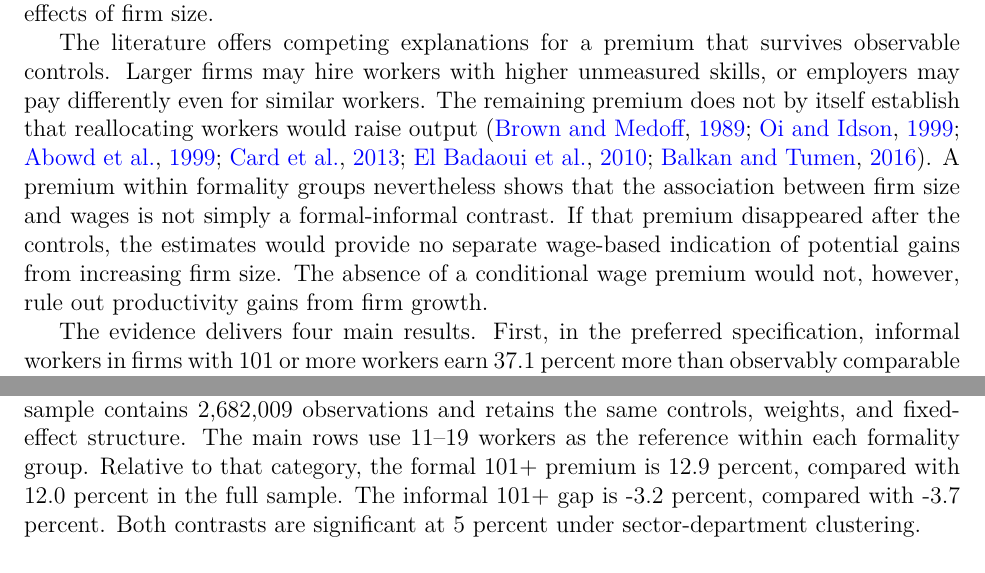
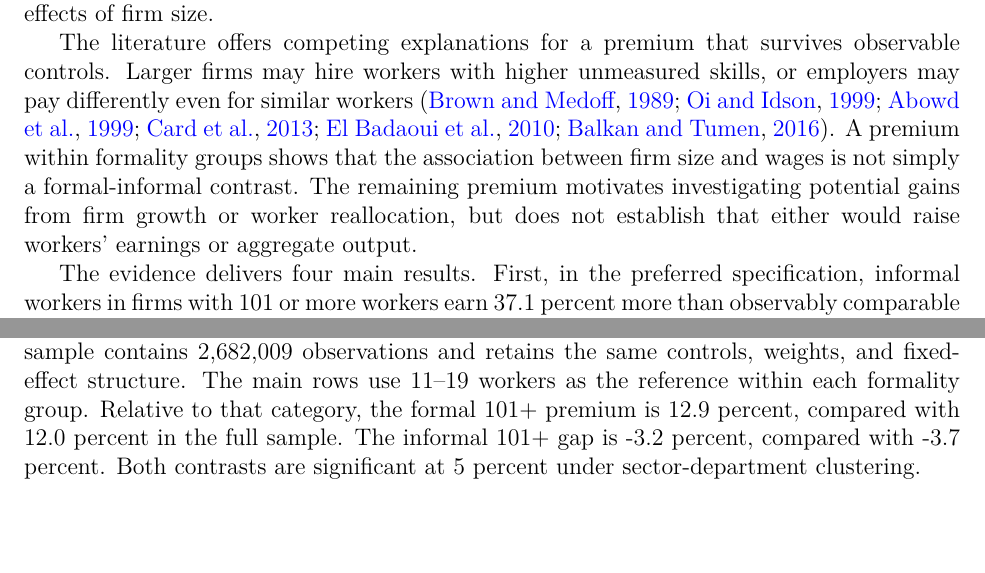
Before and after one commit to oliverpardo1979/Again-Firm-Size-Paper, a LaTeX paper (manuscript_no_author_details.tex, which reads Paper/sections/introduction.tex): two parts of pages 2 and 23 of 60 before the commit and two parts of pages 2 and 22 of 61 after it, joined at a grey line, cut so that both start at the same text, the shorter picture padded with empty space. Compiled offline with pdfLaTeX.

Commit message:
Clarify interpretation of the conditional premium in introduction

```diff
--- a/Paper/sections/introduction.tex
+++ b/Paper/sections/introduction.tex
@@ -7,7 +7,7 @@ However, the observed link between larger employers and higher wages may reflect
 
 We study these questions using harmonized microdata from the Gran Encuesta Integrada de Hogares (GEIH) for 2008--2019 and 2021--2025. Throughout the paper, ``wages'' refers to hourly labor income, including earnings from self-employment. ``Solo workers'' are workers who report working alone, not necessarily own-account workers. We first estimate a common firm-size premium and progressively add worker characteristics, formality, geographic fixed effects, and occupational position. We then allow the premium to differ by formality. Our preferred specification interacts firm size with formality and controls for sex, age, age squared, education, occupational position, and sector-department-year fixed effects. It compares workers within the same formality group and accounts for differences between own-account work, wage employment, and other employment relationships. We extend the preferred model to study changes over time. Because unobserved worker characteristics may still be correlated with firm size, the estimates are conditional wage gaps rather than causal effects of firm size.
 
-The literature offers competing explanations for a premium that survives observable controls. Larger firms may hire workers with higher unmeasured skills, or employers may pay differently even for similar workers. The remaining premium does not by itself establish that reallocating workers would raise output \citep{BrownMedoff1989,OiIdson1999,AbowdKramarzMargolis1999,CardHeiningKline2013,ElBadaouiStroblWalsh2010,BalkanTumen2016}. A premium within formality groups nevertheless shows that the association between firm size and wages is not simply a formal-informal contrast. If that premium disappeared after the controls, the estimates would provide no separate wage-based indication of potential gains from increasing firm size. The absence of a conditional wage premium would not, however, rule out productivity gains from firm growth.
+The literature offers competing explanations for a premium that survives observable controls. Larger firms may hire workers with higher unmeasured skills, or employers may pay differently even for similar workers \citep{BrownMedoff1989,OiIdson1999,AbowdKramarzMargolis1999,CardHeiningKline2013,ElBadaouiStroblWalsh2010,BalkanTumen2016}. A premium within formality groups shows that the association between firm size and wages is not simply a formal-informal contrast. The remaining premium motivates investigating potential gains from firm growth or worker reallocation, but does not establish that either would raise workers' earnings or aggregate output.
 
 The evidence delivers four main results. %First, employment is concentrated at the bottom of the firm-size distribution. Solo work and employment in firms with 2--10 workers together account for about 69 percent of employment in 2008 and 61 percent in 2025. Second,
 %First, raw wage gaps are large across firm-size categories, sectors, education groups, and formality status, while the wage gap by sex is small by comparison. Second,
```
